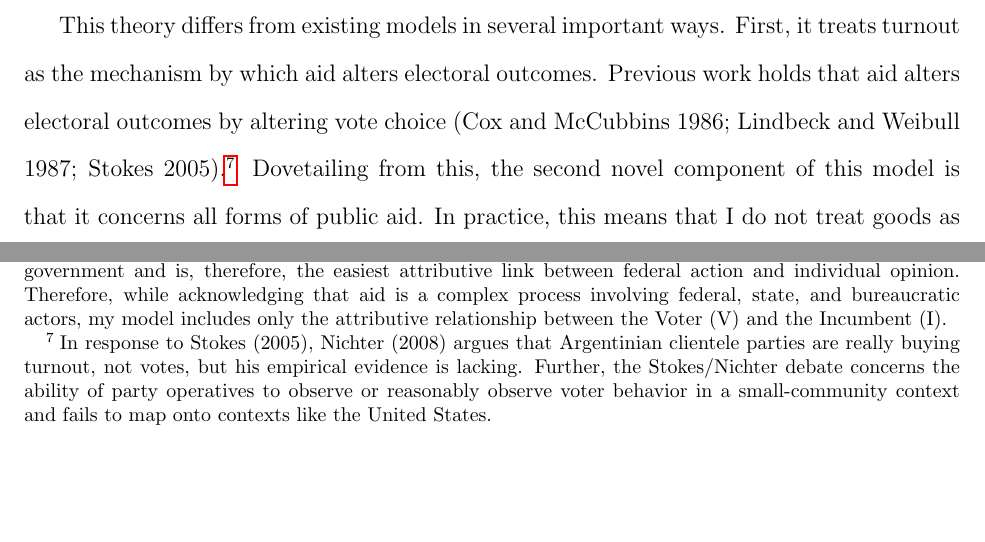
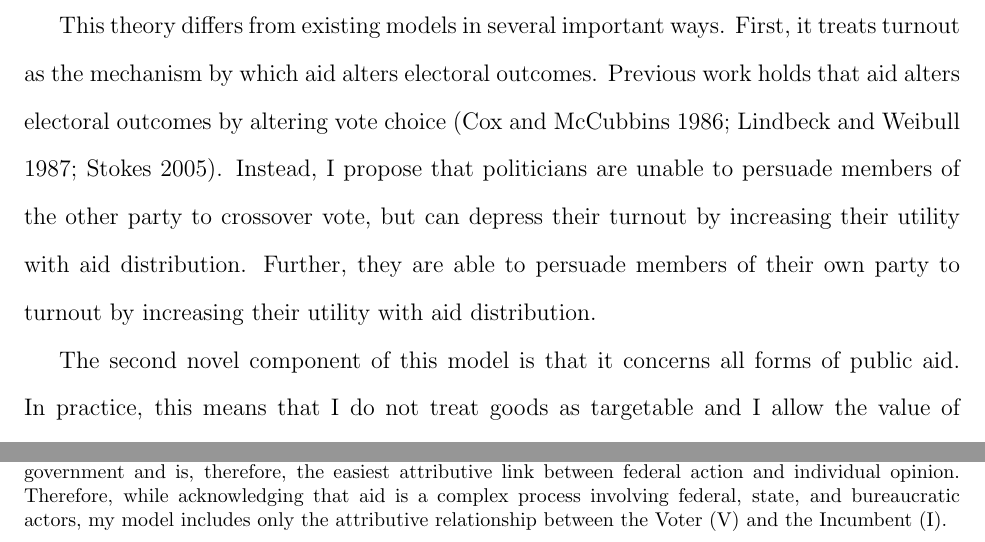
Before and after one commit to SarahRWarren/welfare-and-voter-behavior, a LaTeX document (8.27.21_warren.tex): two parts of page 10 of 43, joined at a grey line, cut so that both start at the same text, the shorter picture padded with empty space. Compiled offline with pdfLaTeX.

Commit message:
revising

```diff
--- a/8.27.21_warren.tex
+++ b/8.27.21_warren.tex
@@ -128,9 +128,9 @@ In the following section, I propose a theory of federal aid and voter behavior w
 
 Following Gomez and Wilson (2003), voters credit the incumbent President with the distribution (or lack thereof) of aid prior to an election.\footnote{Gomez and Wilson (2003) demonstrate that, for most voters, the President is the figurehead of the government and is, therefore, the easiest attributive link between federal action and individual opinion. Therefore, while acknowledging that aid is a complex process involving federal, state, and bureaucratic actors, my model includes only the attributive relationship between the Voter (V) and the Incumbent (I).} Aid-receiving voters prefer Executives that prioritize aid-spending and especially prefer aid-prioritizing Executives that are in their political party $(|x_V - \theta_I| < \frac{1}{2})$. However, during elections, they cannot know whether the Incumbent is \textit{truly} an aid-prioritizing candidate. The best voters can do is make an educated guess based on the Incumbent's history of redistribution. If the Incumbent has delivered aid in the past, members of his party are motivated to turnout to reelect him. Members of the opposition party, however, are less motivated to turnout to vote against him.
 
-This theory differs from existing models in several important ways. First, it treats turnout as the mechanism by which aid alters electoral outcomes. Previous work holds that aid alters electoral outcomes by altering vote choice (Cox and McCubbins 1986; Lindbeck and Weibull 1987; Stokes 2005).\footnote{In response to Stokes (2005), Nichter (2008) argues that Argentinian clientele parties are really buying turnout, not votes, but his empirical evidence is lacking. Further, the Stokes/Nichter debate concerns the ability of party operatives to observe or reasonably observe voter behavior in a small-community context and fails to map onto contexts like the United States.} Dovetailing from this, the second novel component of this model is that it concerns all forms of public aid. In practice, this means that I do not treat goods as targetable and I allow the value of aid to vary continuously from [0,1]. The long-standing debate on how candidates should distribute specialized benefits pits Cox and McCubbins's (1986) ``core voter model” against Lindbeck and Weibull's (1987) ``swing voter model.” Cox and McCubbins argue that vote-maximizing parties will allocate distributive benefits primarily to their core voters - and not to their opposition. Meanwhile, the swing voter logic holds that ``voters who are predisposed in favor of [a party] on partisan or programmatic grounds [– that is, its core voters –] cannot credibly threaten to punish their favored party if it withholds [distributive] rewards. Therefore the party should not waste rewards on them," (Stokes 2005, 317). However, many federal aid programs are not targetable and, therefore, the effect of aid distribution may differ importantly from these classical predictions.
+This theory differs from existing models in several important ways. First, it treats turnout as the mechanism by which aid alters electoral outcomes. Previous work holds that aid alters electoral outcomes by altering vote choice (Cox and McCubbins 1986; Lindbeck and Weibull 1987; Stokes 2005). Instead, I propose that politicians are unable to persuade members of the other party to crossover vote, but can depress their turnout by increasing their utility with aid distribution. Further, they are able to persuade members of their own party to turnout by increasing their utility with aid distribution.
 
-In my theory, the Incumbent's distributive policy is exogenous from the voter's ideal point, meaning that aid is not targeted on the basis of partisanship. I argue instead that alters electoral outcomes by altering voter turnout, not just vote choice. Empirically, this is convenient because, while vote choice is private, data on voter turnout is  accessible and allows my hypotheses to be more easily and rigorously tested. Further, in the vein of Cantu's (2019) empirical work, I demonstrate theoretically why candidates can benefit in the form of demobilization by distributing aid even to their opposition.
+The second novel component of this model is that it concerns all forms of public aid. In practice, this means that I do not treat goods as targetable and I allow the value of aid to vary continuously from [0,1]. The long-standing debate on how candidates should distribute specialized benefits pits Cox and McCubbins's (1986) ``core voter model” against Lindbeck and Weibull's (1987) ``swing voter model.” Cox and McCubbins argue that vote-maximizing parties will allocate distributive benefits primarily to their core voters - and not to their opposition. Meanwhile, the swing voter logic holds that ``voters who are predisposed in favor of [a party] on partisan or programmatic grounds [– that is, its core voters –] cannot credibly threaten to punish their favored party if it withholds [distributive] rewards. Therefore the party should not waste rewards on them," (Stokes 2005, 317). However, many federal aid programs are not targetable and, therefore, the effect of aid distribution may differ importantly from these classical predictions. In my theory, the Incumbent's distributive policy is exogenous from the voter's ideal point, meaning that aid is not targeted on the basis of partisanship. I argue instead that alters electoral outcomes by altering voter turnout, not just vote choice. Empirically, this is convenient because, while vote choice is private, data on voter turnout is  accessible and allows my hypotheses to be more easily and rigorously tested. Further, in the vein of Cantu's (2019) empirical work, I demonstrate theoretically why candidates can benefit in the form of demobilization by distributing aid even to their opposition.
 
 In this vein, another unique advantage of my model is that my core argument - that partisanship will generally determine \textit{vote choice,} but factors like redistribution can affect \textit{voter turnout} - is supported by a rich body of literature on partisanship and swing voters. It is generally agreed upon that partisanship is an important factor when considering vote choice (Campbell et. al 1960; Achen and Bartels 2016), that "swing" voters are increasingly rare (Bitecofer 2018), and that inter-party polarization is on the rise (Abramowitz 2010; Iyengar et al. 2012; Ahler and Sood 2018). Thus, rather than argue that incumbents can buy their weak opposition with redistribution, I instead argue that they can mobilize their base and depress their opposition.
 
```
Also changed, not shown: 8.27.21_warren.pdf, 8.27.21_warren.tex (4 more changed lines), 1 other file.
